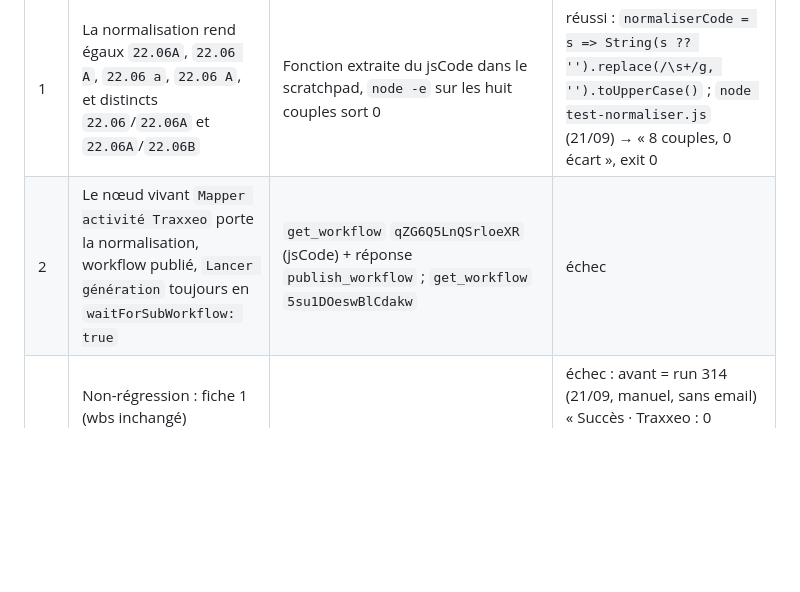
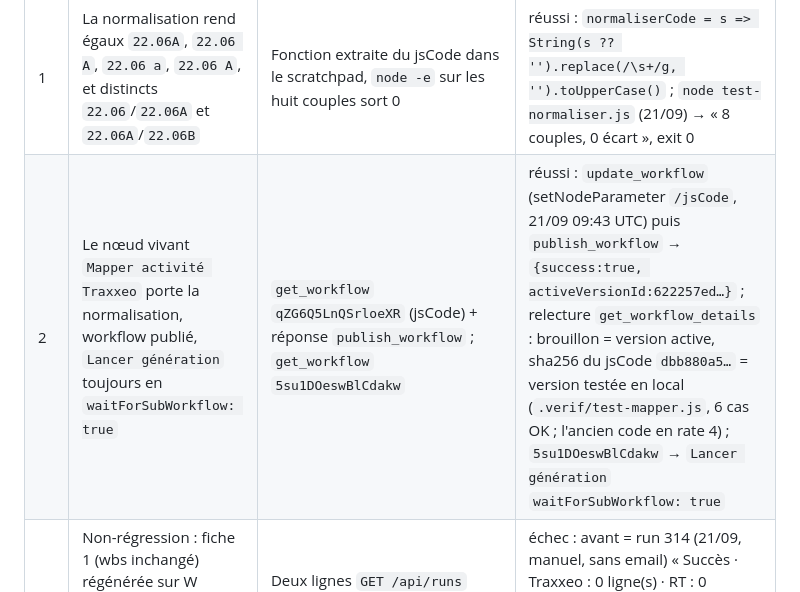
Before and after one commit to vincentrmn/dz, a Markdown page: docs/plans/gaichel-trois-rapports.md, the part around the change. Drawn GitHub-style; blank space fills up the shorter version.

Commit message:
Plan Gaichel : critère 2 prouvé, normalisation des WBS publiée dans Mapper activité Traxxeo
Co-Authored-By: Claude Fable 5.1 <noreply@anthropic.com>
Claude-Session: https://claude.ai/code/session_01FopAwuMj9h927FATurpePn

```diff
--- a/docs/plans/gaichel-trois-rapports.md
+++ b/docs/plans/gaichel-trois-rapports.md
@@ -87,7 +87,7 @@ Chaque critère démarre à « échec » et ne passe à « réussi » qu'avec un
 | # | Critère | Preuve attendue | État |
 |---|---|---|---|
 | 1 | La normalisation rend égaux `22.06A`, `22.06 A`, `22.06 a`, ` 22.06 A `, et distincts `22.06`/`22.06A` et `22.06A`/`22.06B` | Fonction extraite du jsCode dans le scratchpad, `node -e` sur les huit couples sort 0 | réussi : `normaliserCode = s => String(s ?? '').replace(/\s+/g, '').toUpperCase()` ; `node test-normaliser.js` (21/09) → « 8 couples, 0 écart », exit 0 |
-| 2 | Le nœud vivant `Mapper activité Traxxeo` porte la normalisation, workflow publié, `Lancer génération` toujours en `waitForSubWorkflow: true` | `get_workflow` `qZG6Q5LnQSrloeXR` (jsCode) + réponse `publish_workflow` ; `get_workflow` `5su1DOeswBlCdakw` | échec |
+| 2 | Le nœud vivant `Mapper activité Traxxeo` porte la normalisation, workflow publié, `Lancer génération` toujours en `waitForSubWorkflow: true` | `get_workflow` `qZG6Q5LnQSrloeXR` (jsCode) + réponse `publish_workflow` ; `get_workflow` `5su1DOeswBlCdakw` | réussi : `update_workflow` (setNodeParameter `/jsCode`, 21/09 09:43 UTC) puis `publish_workflow` → `{success:true, activeVersionId:622257ed…}` ; relecture `get_workflow_details` : brouillon = version active, sha256 du jsCode `dbb880a5…` = version testée en local (`.verif/test-mapper.js`, 6 cas OK ; l'ancien code en rate 4) ; `5su1DOeswBlCdakw` → `Lancer génération` `waitForSubWorkflow: true` |
 | 3 | Non-régression : fiche 1 (wbs inchangé) régénérée sur W donne le même « Traxxeo : N ligne(s) » avant et après le changement du nœud | Deux lignes `GET /api/runs` fiche 1, période W, même N, statut Succès | échec : avant = run 314 (21/09, manuel, sans email) « Succès · Traxxeo : 0 ligne(s) · RT : 0 message(s), 0 photo(s) · BLL : 1 message(s), 0 photo(s) » ; après = en attente du MCP n8n (nœud non modifié) |
 | 4 | Trois fiches distinctes et complètes | `GET /api/chantiers` : noms contenant `22.06A`, `22.06B`, `22.06C`, six IDs de conversation non vides et tous différents, wbs `22.06A`/`22.06B`/`22.06C`, `actif=true`, `mail_actif=true`, emails `dzconstruct@dzconstruct.lu` | échec |
 | 5 | Ancienne fiche conservée et inactive | Même appel : fiche 1 `actif=false`, `supprime=false`, wbs et conversations identiques au relevé du début du lot 1 ; `GET /api/reports` liste toujours `22.06-Gaichel-Maisons__*` | échec |
```
